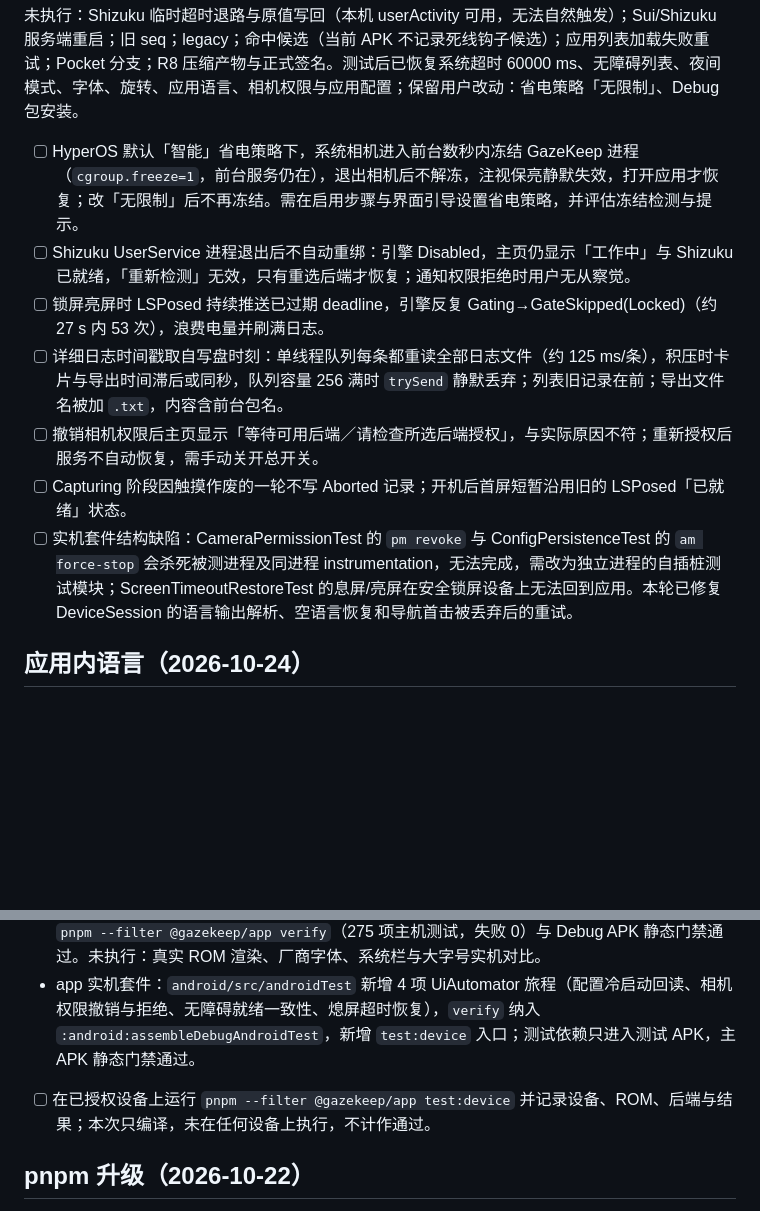
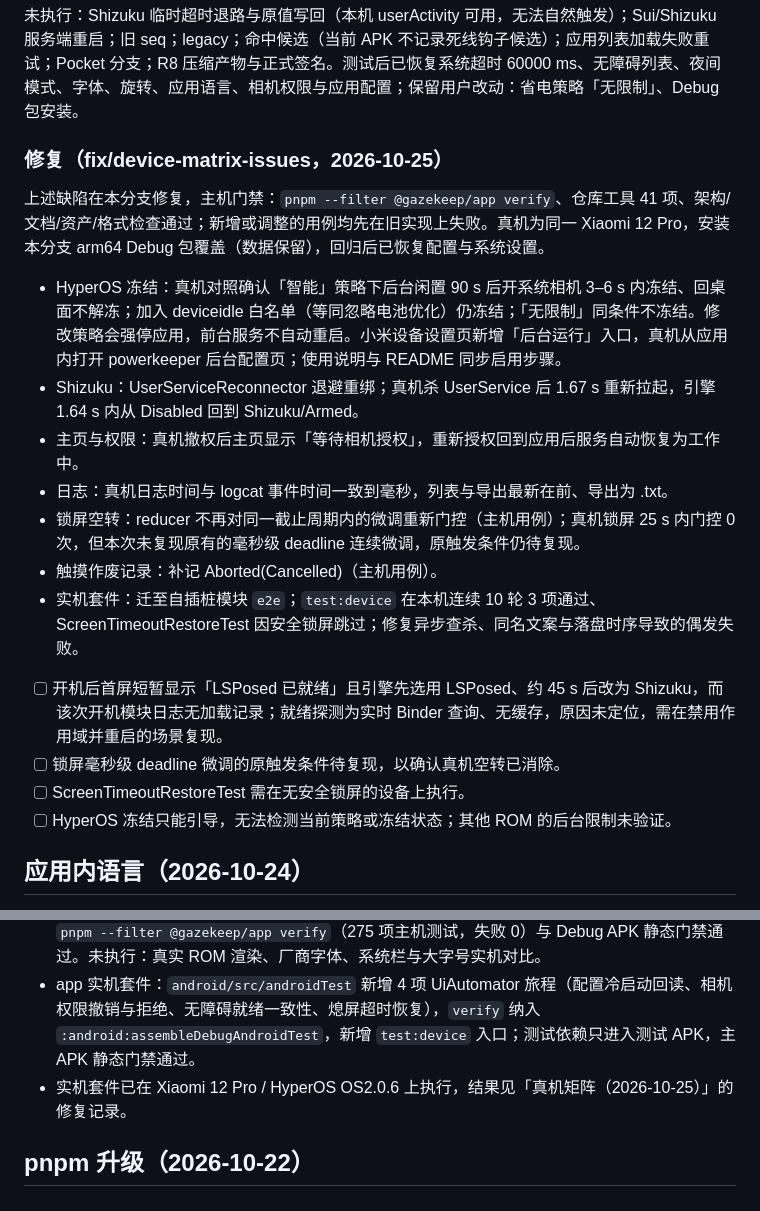
Before and after one commit to IceTeacher/GazeKeep, a Markdown page: docs/plans/todo.md, 2 parts joined by grey strips. Rendered like a GitHub page; blank space fills up the shorter version.

Commit message:
docs(docs): 📝 记录真机矩阵缺陷的修复与回归结果并保留未定位事项
- 任务清单记录各修复的主机门禁与 Xiaomi 12 Pro 真机回归，移除已完成待办，保留首屏就绪状态、锁屏微调复现等未定位项

```diff
--- a/docs/plans/todo.md
+++ b/docs/plans/todo.md
@@ -34,13 +34,22 @@
 
 未执行：Shizuku 临时超时退路与原值写回（本机 userActivity 可用，无法自然触发）；Sui/Shizuku 服务端重启；旧 seq；legacy；命中候选（当前 APK 不记录死线钩子候选）；应用列表加载失败重试；Pocket 分支；R8 压缩产物与正式签名。测试后已恢复系统超时 60000 ms、无障碍列表、夜间模式、字体、旋转、应用语言、相机权限与应用配置；保留用户改动：省电策略「无限制」、Debug 包安装。
 
-- [ ] HyperOS 默认「智能」省电策略下，系统相机进入前台数秒内冻结 GazeKeep 进程（`cgroup.freeze=1`，前台服务仍在），退出相机后不解冻，注视保亮静默失效，打开应用才恢复；改「无限制」后不再冻结。需在启用步骤与界面引导设置省电策略，并评估冻结检测与提示。
-- [ ] Shizuku UserService 进程退出后不自动重绑：引擎 Disabled，主页仍显示「工作中」与 Shizuku 已就绪，「重新检测」无效，只有重选后端才恢复；通知权限拒绝时用户无从察觉。
-- [ ] 锁屏亮屏时 LSPosed 持续推送已过期 deadline，引擎反复 Gating→GateSkipped(Locked)（约 27 s 内 53 次），浪费电量并刷满日志。
-- [ ] 详细日志时间戳取自写盘时刻：单线程队列每条都重读全部日志文件（约 125 ms/条），积压时卡片与导出时间滞后或同秒，队列容量 256 满时 `trySend` 静默丢弃；列表旧记录在前；导出文件名被加 `.txt`，内容含前台包名。
-- [ ] 撤销相机权限后主页显示「等待可用后端／请检查所选后端授权」，与实际原因不符；重新授权后服务不自动恢复，需手动关开总开关。
-- [ ] Capturing 阶段因触摸作废的一轮不写 Aborted 记录；开机后首屏短暂沿用旧的 LSPosed「已就绪」状态。
-- [ ] 实机套件结构缺陷：CameraPermissionTest 的 `pm revoke` 与 ConfigPersistenceTest 的 `am force-stop` 会杀死被测进程及同进程 instrumentation，无法完成，需改为独立进程的自插桩测试模块；ScreenTimeoutRestoreTest 的息屏/亮屏在安全锁屏设备上无法回到应用。本轮已修复 DeviceSession 的语言输出解析、空语言恢复和导航首击被丢弃后的重试。
+### 修复（fix/device-matrix-issues，2026-10-25）
+
+上述缺陷在本分支修复，主机门禁：`pnpm --filter @gazekeep/app verify`、仓库工具 41 项、架构/文档/资产/格式检查通过；新增或调整的用例均先在旧实现上失败。真机为同一 Xiaomi 12 Pro，安装本分支 arm64 Debug 包覆盖（数据保留），回归后已恢复配置与系统设置。
+
+- HyperOS 冻结：真机对照确认「智能」策略下后台闲置 90 s 后开系统相机 3–6 s 内冻结、回桌面不解冻；加入 deviceidle 白名单（等同忽略电池优化）仍冻结；「无限制」同条件不冻结。修改策略会强停应用，前台服务不自动重启。小米设备设置页新增「后台运行」入口，真机从应用内打开 powerkeeper 后台配置页；使用说明与 README 同步启用步骤。
+- Shizuku：UserServiceReconnector 退避重绑；真机杀 UserService 后 1.67 s 重新拉起，引擎 1.64 s 内从 Disabled 回到 Shizuku/Armed。
+- 主页与权限：真机撤权后主页显示「等待相机授权」，重新授权回到应用后服务自动恢复为工作中。
+- 日志：真机日志时间与 logcat 事件时间一致到毫秒，列表与导出最新在前、导出为 .txt。
+- 锁屏空转：reducer 不再对同一截止周期内的微调重新门控（主机用例）；真机锁屏 25 s 内门控 0 次，但本次未复现原有的毫秒级 deadline 连续微调，原触发条件仍待复现。
+- 触摸作废记录：补记 Aborted(Cancelled)（主机用例）。
+- 实机套件：迁至自插桩模块 `e2e`；`test:device` 在本机连续 10 轮 3 项通过、ScreenTimeoutRestoreTest 因安全锁屏跳过；修复异步查杀、同名文案与落盘时序导致的偶发失败。
+
+- [ ] 开机后首屏短暂显示「LSPosed 已就绪」且引擎先选用 LSPosed、约 45 s 后改为 Shizuku，而该次开机模块日志无加载记录；就绪探测为实时 Binder 查询、无缓存，原因未定位，需在禁用作用域并重启的场景复现。
+- [ ] 锁屏毫秒级 deadline 微调的原触发条件待复现，以确认真机空转已消除。
+- [ ] ScreenTimeoutRestoreTest 需在无安全锁屏的设备上执行。
+- [ ] HyperOS 冻结只能引导，无法检测当前策略或冻结状态；其他 ROM 的后台限制未验证。
 
 ## 应用内语言（2026-10-24）
 
@@ -74,7 +83,7 @@
 - Kotlin/JS 依赖安装已修复：Kotlin Gradle 插件下载的 Yarn 1.22.22 会向上查找第一个声明 `packageManager` 的 package.json，原先读到仓库根的 `pnpm@11.7.0` 后中止 `:kotlinNpmInstall`/`:kotlinWasmNpmInstall`，阻断 `:core:allTests` 的 JS/Wasm 任务。根构建脚本在生成的 `build/js`、`build/wasm` 根 package.json 中写入 `packageManager: yarn@1.22.22`，`yarn.lock` 不变。删除生成目录后不设任何绕过变量重跑 `:core:allTests`，JS、Wasm 与主机各 41 项通过；`pnpm --filter @gazekeep/app verify` 通过。
 - app 界面与视觉：`shared/androidHostTest` 新增 22 项交互用例与 11 张 Roborazzi 1.76.0 截图（Robolectric 4.17、androidx Compose ui-test 1.12.1，均只进入测试配置），驱动真实 `App` 入口。已用临时改坏实现确认失败（离页不取消自检、首页工作态配色）；校验模式连续两次通过。`pnpm --filter @gazekeep/app verify`（275 项主机测试，失败 0）与 Debug APK 静态门禁通过。未执行：真实 ROM 渲染、厂商字体、系统栏与大字号实机对比。
 - app 实机套件：`android/src/androidTest` 新增 4 项 UiAutomator 旅程（配置冷启动回读、相机权限撤销与拒绝、无障碍就绪一致性、熄屏超时恢复），`verify` 纳入 `:android:assembleDebugAndroidTest`，新增 `test:device` 入口；测试依赖只进入测试 APK，主 APK 静态门禁通过。
-- [ ] 在已授权设备上运行 `pnpm --filter @gazekeep/app test:device` 并记录设备、ROM、后端与结果；本次只编译，未在任何设备上执行，不计作通过。
+- 实机套件已在 Xiaomi 12 Pro / HyperOS OS2.0.6 上执行，结果见「真机矩阵（2026-10-25）」的修复记录。
 
 ## pnpm 升级（2026-10-22）
 
```
Also changed, not shown: .agents/docs-index.md (+4 -4 lines).
